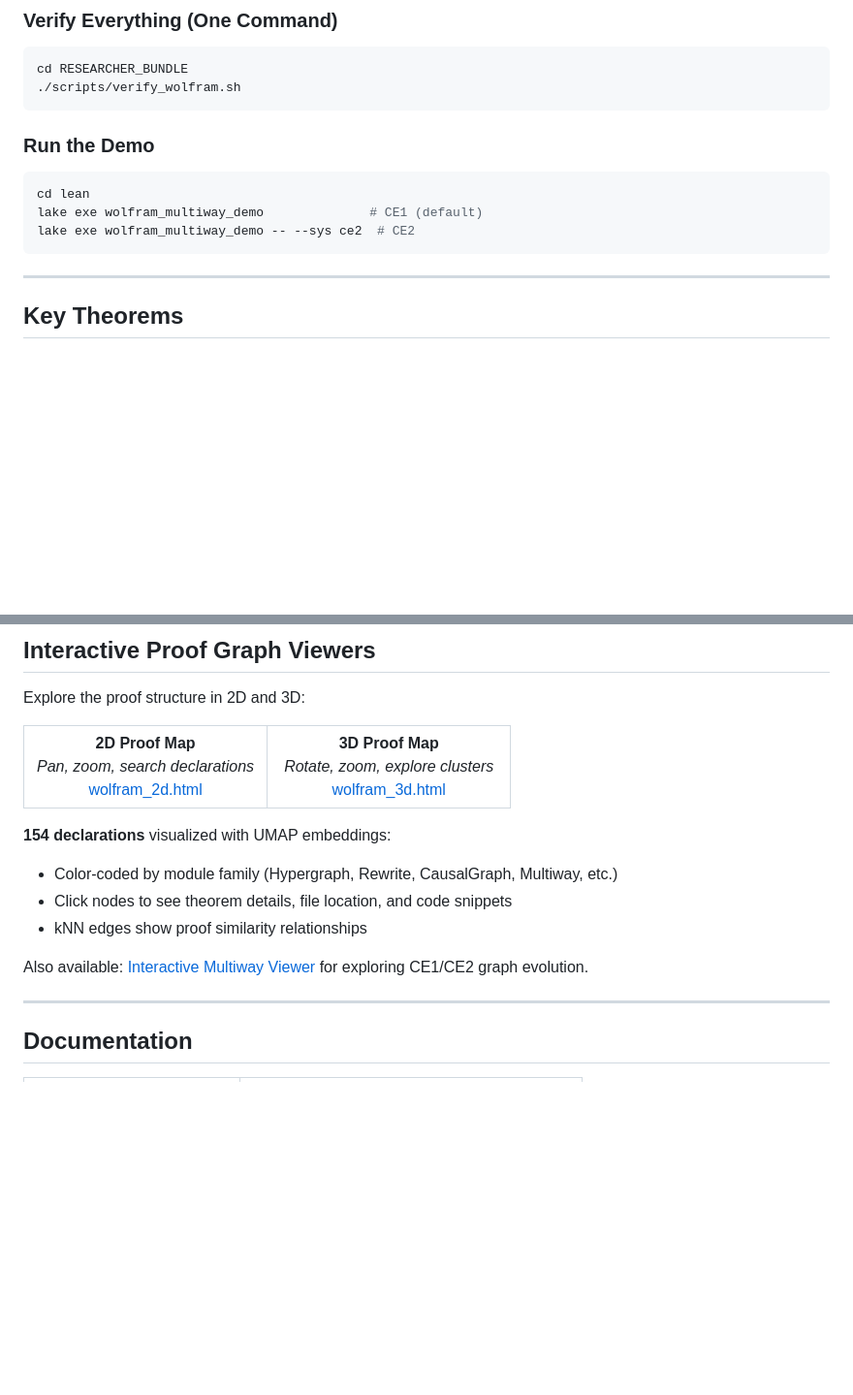
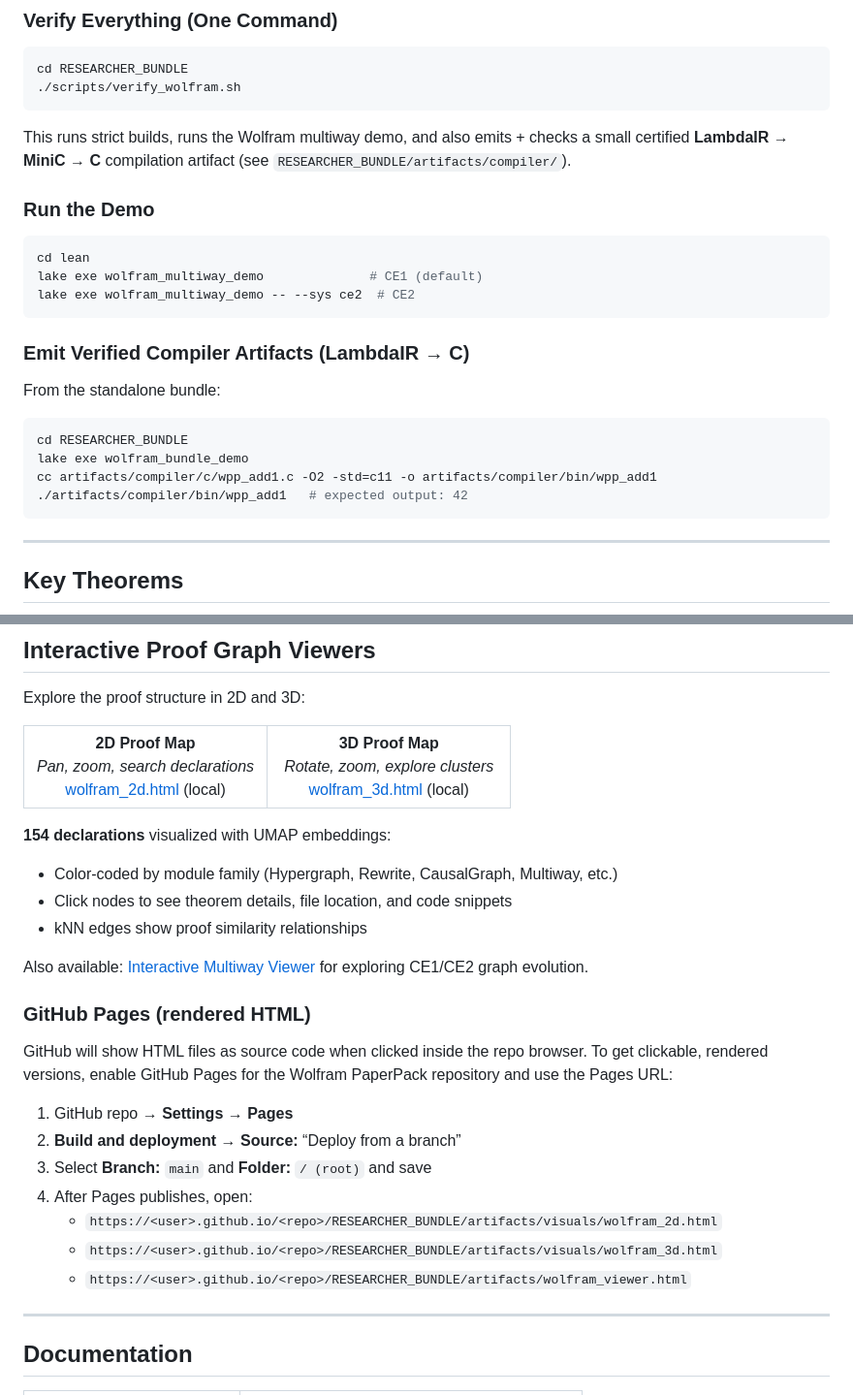
Before and after one commit to Abraxas1010/causal-confluence-wolfram-lean, a Markdown page: README.md, 2 parts joined by grey strips. Shown at 97% size. GitHub-like rendering; blank space fills up the shorter version.

Commit message:
Wolfram PaperPack docs: mention LambdaIR→C + Pages

````diff
--- a/README.md
+++ b/README.md
@@ -82,12 +82,26 @@ cd RESEARCHER_BUNDLE
 ./scripts/verify_wolfram.sh
 ```
 
+This runs strict builds, runs the Wolfram multiway demo, and also emits + checks a small certified
+**LambdaIR → MiniC → C** compilation artifact (see `RESEARCHER_BUNDLE/artifacts/compiler/`).
+
 ### Run the Demo
 
 ```bash
 cd lean
 lake exe wolfram_multiway_demo              # CE1 (default)
 lake exe wolfram_multiway_demo -- --sys ce2  # CE2
+```
+
+### Emit Verified Compiler Artifacts (LambdaIR → C)
+
+From the standalone bundle:
+
+```bash
+cd RESEARCHER_BUNDLE
+lake exe wolfram_bundle_demo
+cc artifacts/compiler/c/wpp_add1.c -O2 -std=c11 -o artifacts/compiler/bin/wpp_add1
+./artifacts/compiler/bin/wpp_add1   # expected output: 42
 ```
 
 ---
@@ -137,12 +151,12 @@ Explore the proof structure in 2D and 3D:
 <td align="center" width="50%">
 <strong>2D Proof Map</strong><br/>
 <em>Pan, zoom, search declarations</em><br/>
-<a href="RESEARCHER_BUNDLE/artifacts/visuals/wolfram_2d.html">wolfram_2d.html</a>
+<a href="RESEARCHER_BUNDLE/artifacts/visuals/wolfram_2d.html">wolfram_2d.html</a> (local)
 </td>
 <td align="center" width="50%">
 <strong>3D Proof Map</strong><br/>
 <em>Rotate, zoom, explore clusters</em><br/>
-<a href="RESEARCHER_BUNDLE/artifacts/visuals/wolfram_3d.html">wolfram_3d.html</a>
+<a href="RESEARCHER_BUNDLE/artifacts/visuals/wolfram_3d.html">wolfram_3d.html</a> (local)
 </td>
 </tr>
 </table>
@@ -153,6 +167,19 @@ Explore the proof structure in 2D and 3D:
 - kNN edges show proof similarity relationships
 
 Also available: [Interactive Multiway Viewer](RESEARCHER_BUNDLE/artifacts/wolfram_viewer.html) for exploring CE1/CE2 graph evolution.
+
+### GitHub Pages (rendered HTML)
+
+GitHub will show HTML files as source code when clicked inside the repo browser. To get clickable, rendered versions,
+enable GitHub Pages for the Wolfram PaperPack repository and use the Pages URL:
+
+1. GitHub repo → **Settings** → **Pages**
+2. **Build and deployment** → **Source:** “Deploy from a branch”
+3. Select **Branch:** `main` and **Folder:** `/ (root)` and save
+4. After Pages publishes, open:
+   - `https://<user>.github.io/<repo>/RESEARCHER_BUNDLE/artifacts/visuals/wolfram_2d.html`
+   - `https://<user>.github.io/<repo>/RESEARCHER_BUNDLE/artifacts/visuals/wolfram_3d.html`
+   - `https://<user>.github.io/<repo>/RESEARCHER_BUNDLE/artifacts/wolfram_viewer.html`
 
 ---
 
````
Also changed, not shown: 05_Technical_Report.md (+2 -0 lines), TECHNICAL_REPORT_FULL.md (+14 -3 lines).
